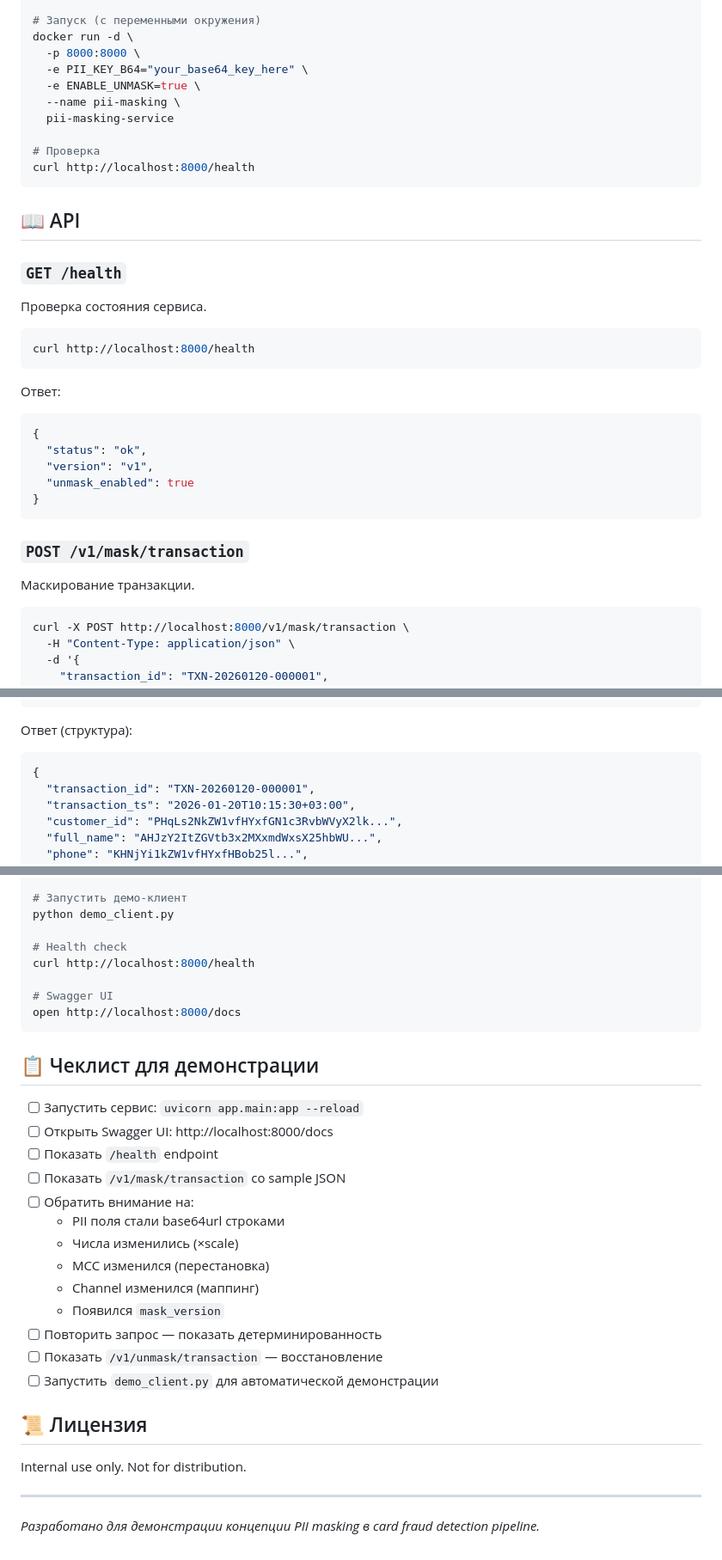
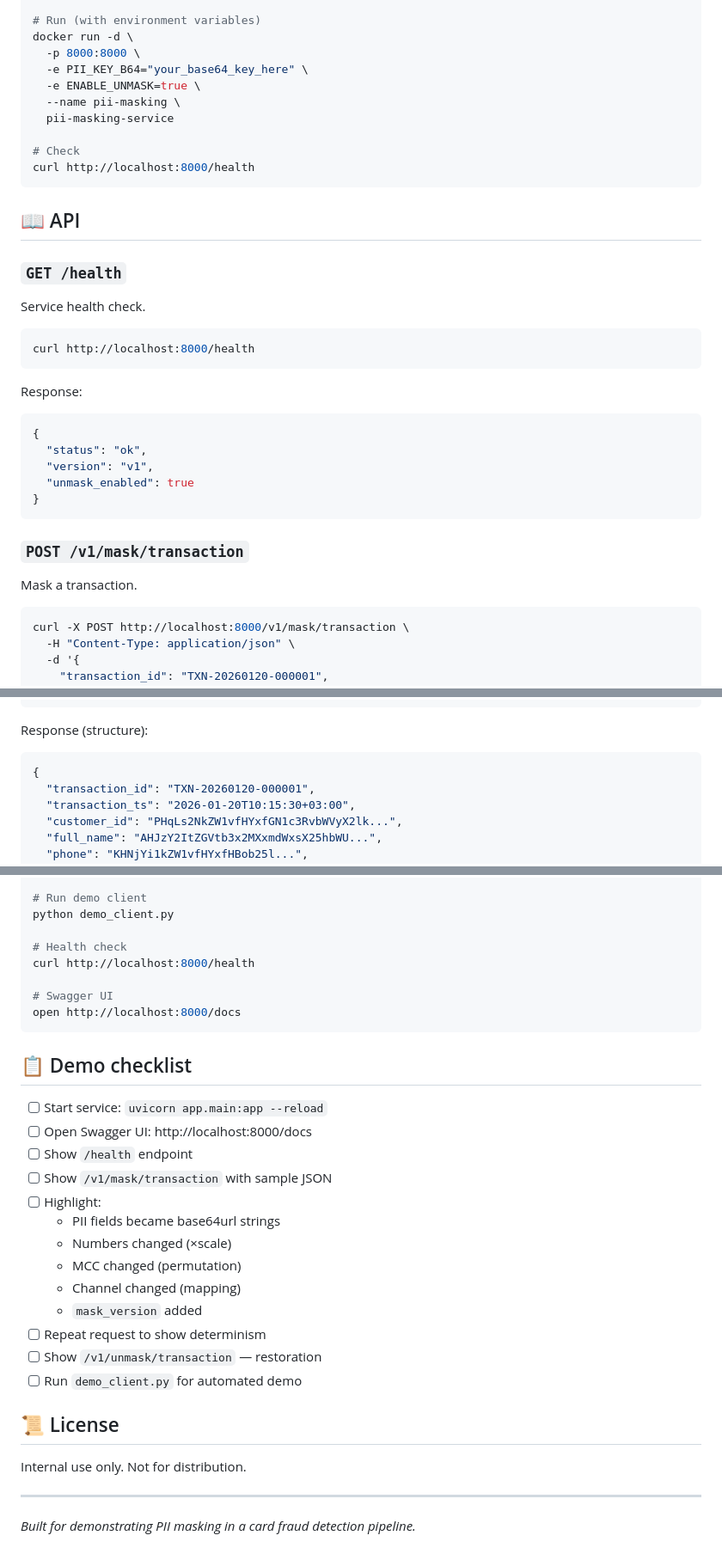
Before and after one commit to kkirko/PII-Masking-Service, a Markdown page: README.md, 3 parts joined by grey strips. Shown at 86% size. Rendered like a GitHub page.

````diff
--- a/README.md
+++ b/README.md
@@ -118,6 +120,6 @@ open http://localhost:8000/docs
 docker build -t pii-masking-service .
 
-# Запуск (с переменными окружения)
+# Run (with environment variables)
 docker run -d \
   -p 8000:8000 \
   -e PII_KEY_B64="your_base64_key_here" \
@@ -125,20 +127,20 @@ docker run -d \
   --name pii-masking \
   pii-masking-service
 
-# Проверка
+# Check
 curl http://localhost:8000/health
 ```
 
 ## 📖 API
 
 ### `GET /health`
-Проверка состояния сервиса.
+Service health check.
 
 ```bash
 curl http://localhost:8000/health
 ```
 
-Ответ:
+Response:
 ```json
 {
   "status": "ok",
@@ -148,7 +150,7 @@ curl http://localhost:8000/health
 ```
 
 ### `POST /v1/mask/transaction`
-Маскирование транзакции.
+Mask a transaction.
 
 ```bash
 curl -X POST http://localhost:8000/v1/mask/transaction \
@@ -178,7 +180,7 @@ curl -X POST http://localhost:8000/v1/mask/transaction \
   }'
 ```
 
-Ответ (структура):
+Response (structure):
 ```json
 {
   "transaction_id": "TXN-20260120-000001",
@@ -375,6 +385,6 @@ pii-masking-service/
 uvicorn app.main:app --reload &
 
-# Запустить демо-клиент
+# Run demo client
 python demo_client.py
 
 # Health check
@@ -384,26 +394,26 @@ curl http://localhost:8000/health
 open http://localhost:8000/docs
 ```
 
-## 📋 Чеклист для демонстрации
+## 📋 Demo checklist
 
-- [ ] Запустить сервис: `uvicorn app.main:app --reload`
-- [ ] Открыть Swagger UI: http://localhost:8000/docs
-- [ ] Показать `/health` endpoint
-- [ ] Показать `/v1/mask/transaction` со sample JSON
-- [ ] Обратить внимание на:
-  - PII поля стали base64url строками
-  - Числа изменились (×scale)
-  - MCC изменился (перестановка)
-  - Channel изменился (маппинг)
-  - Появился `mask_version`
-- [ ] Повторить запрос — показать детерминированность
-- [ ] Показать `/v1/unmask/transaction` — восстановление
-- [ ] Запустить `demo_client.py` для автоматической демонстрации
+- [ ] Start service: `uvicorn app.main:app --reload`
+- [ ] Open Swagger UI: http://localhost:8000/docs
+- [ ] Show `/health` endpoint
+- [ ] Show `/v1/mask/transaction` with sample JSON
+- [ ] Highlight:
+  - PII fields became base64url strings
+  - Numbers changed (×scale)
+  - MCC changed (permutation)
+  - Channel changed (mapping)
+  - `mask_version` added
+- [ ] Repeat request to show determinism
+- [ ] Show `/v1/unmask/transaction` — restoration
+- [ ] Run `demo_client.py` for automated demo
 
-## 📜 Лицензия
+## 📜 License
 
 Internal use only. Not for distribution.
 
 ---
 
-*Разработано для демонстрации концепции PII masking в card fraud detection pipeline.*
+*Built for demonstrating PII masking in a card fraud detection pipeline.*
````
Also changed, not shown: other parts of README.md (+100 -90 lines), README.ru.md (added, +409 -0 lines).
